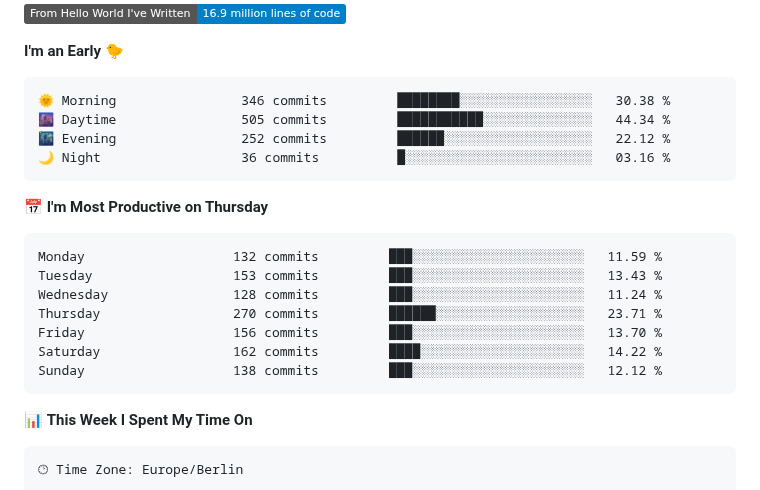
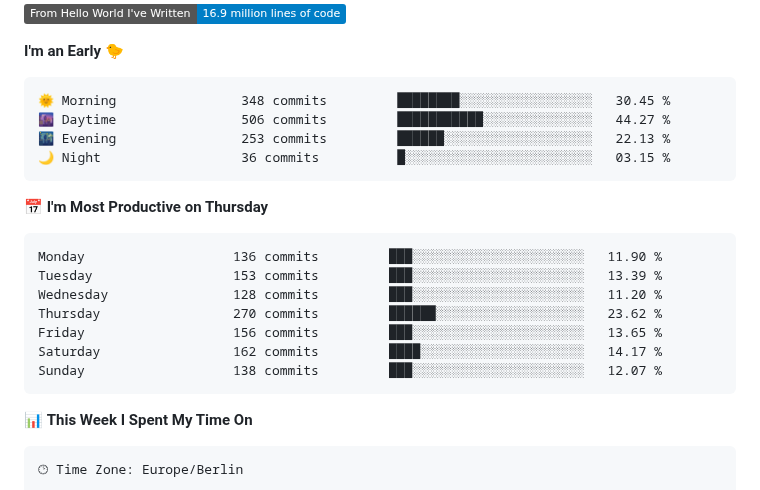
Before and after one commit to nikhilmaguwala/nikhilmaguwala, a Markdown page: README.md, the part around one of its changes. GitHub-like rendering; badges without logos.

Commit message:
Updated with Dev Metrics

````diff
--- a/README.md
+++ b/README.md
@@ -20,21 +20,21 @@
 **I'm an Early 🐤**
 
 ```text
-🌞 Morning                346 commits         ████████░░░░░░░░░░░░░░░░░   30.38 %
-🌆 Daytime                505 commits         ███████████░░░░░░░░░░░░░░   44.34 %
-🌃 Evening                252 commits         ██████░░░░░░░░░░░░░░░░░░░   22.12 %
-🌙 Night                  36 commits          █░░░░░░░░░░░░░░░░░░░░░░░░   03.16 %
+🌞 Morning                348 commits         ████████░░░░░░░░░░░░░░░░░   30.45 %
+🌆 Daytime                506 commits         ███████████░░░░░░░░░░░░░░   44.27 %
+🌃 Evening                253 commits         ██████░░░░░░░░░░░░░░░░░░░   22.13 %
+🌙 Night                  36 commits          █░░░░░░░░░░░░░░░░░░░░░░░░   03.15 %
 ```
 📅 **I'm Most Productive on Thursday**
 
 ```text
-Monday                   132 commits         ███░░░░░░░░░░░░░░░░░░░░░░   11.59 %
-Tuesday                  153 commits         ███░░░░░░░░░░░░░░░░░░░░░░   13.43 %
-Wednesday                128 commits         ███░░░░░░░░░░░░░░░░░░░░░░   11.24 %
-Thursday                 270 commits         ██████░░░░░░░░░░░░░░░░░░░   23.71 %
-Friday                   156 commits         ███░░░░░░░░░░░░░░░░░░░░░░   13.70 %
-Saturday                 162 commits         ████░░░░░░░░░░░░░░░░░░░░░   14.22 %
-Sunday                   138 commits         ███░░░░░░░░░░░░░░░░░░░░░░   12.12 %
+Monday                   136 commits         ███░░░░░░░░░░░░░░░░░░░░░░   11.90 %
+Tuesday                  153 commits         ███░░░░░░░░░░░░░░░░░░░░░░   13.39 %
+Wednesday                128 commits         ███░░░░░░░░░░░░░░░░░░░░░░   11.20 %
+Thursday                 270 commits         ██████░░░░░░░░░░░░░░░░░░░   23.62 %
+Friday                   156 commits         ███░░░░░░░░░░░░░░░░░░░░░░   13.65 %
+Saturday                 162 commits         ████░░░░░░░░░░░░░░░░░░░░░   14.17 %
+Sunday                   138 commits         ███░░░░░░░░░░░░░░░░░░░░░░   12.07 %
 ```
 
 
````
Also changed, not shown: other parts of README.md (+1 -1 lines), assets/bar_graph.png.
